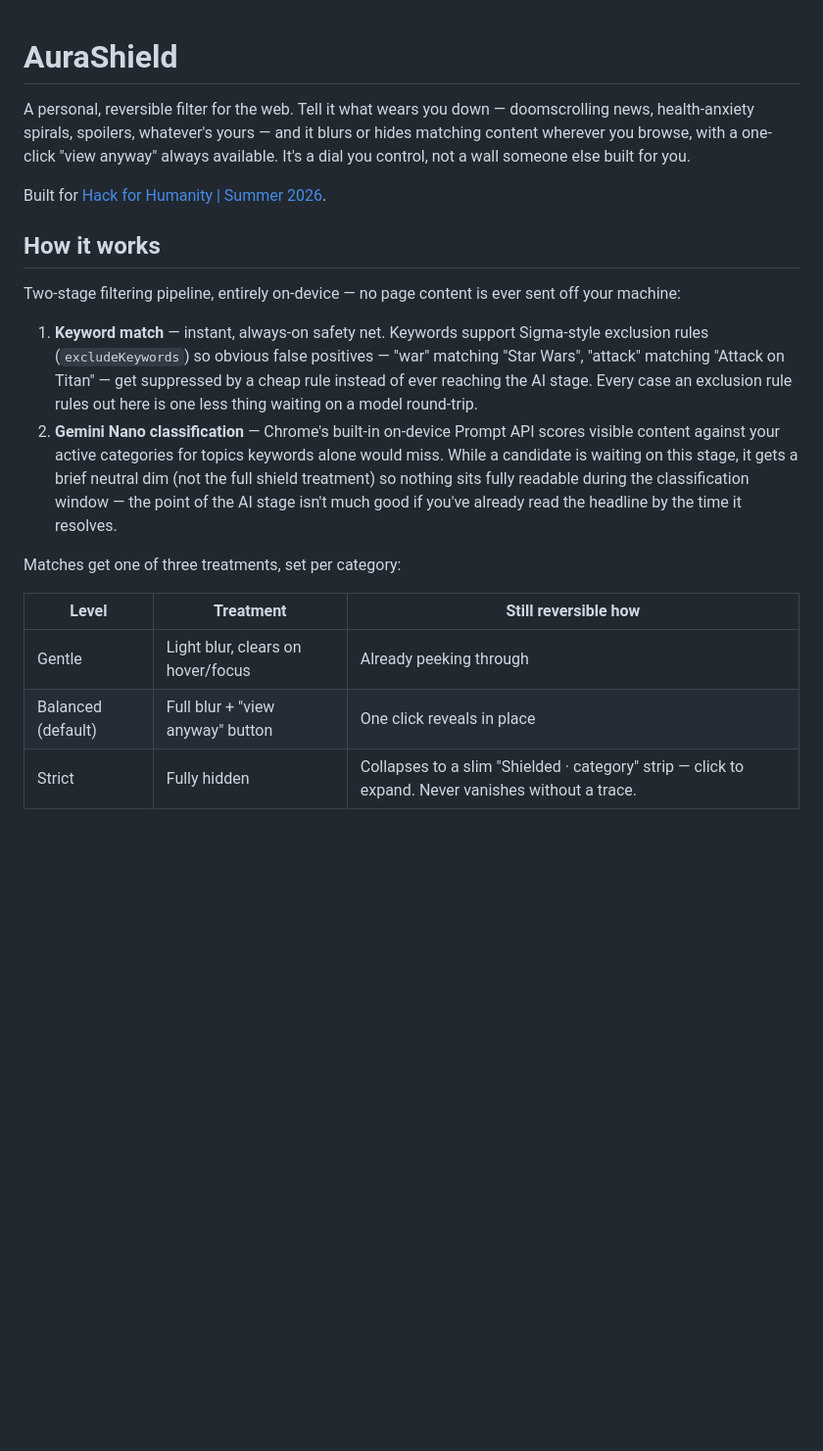
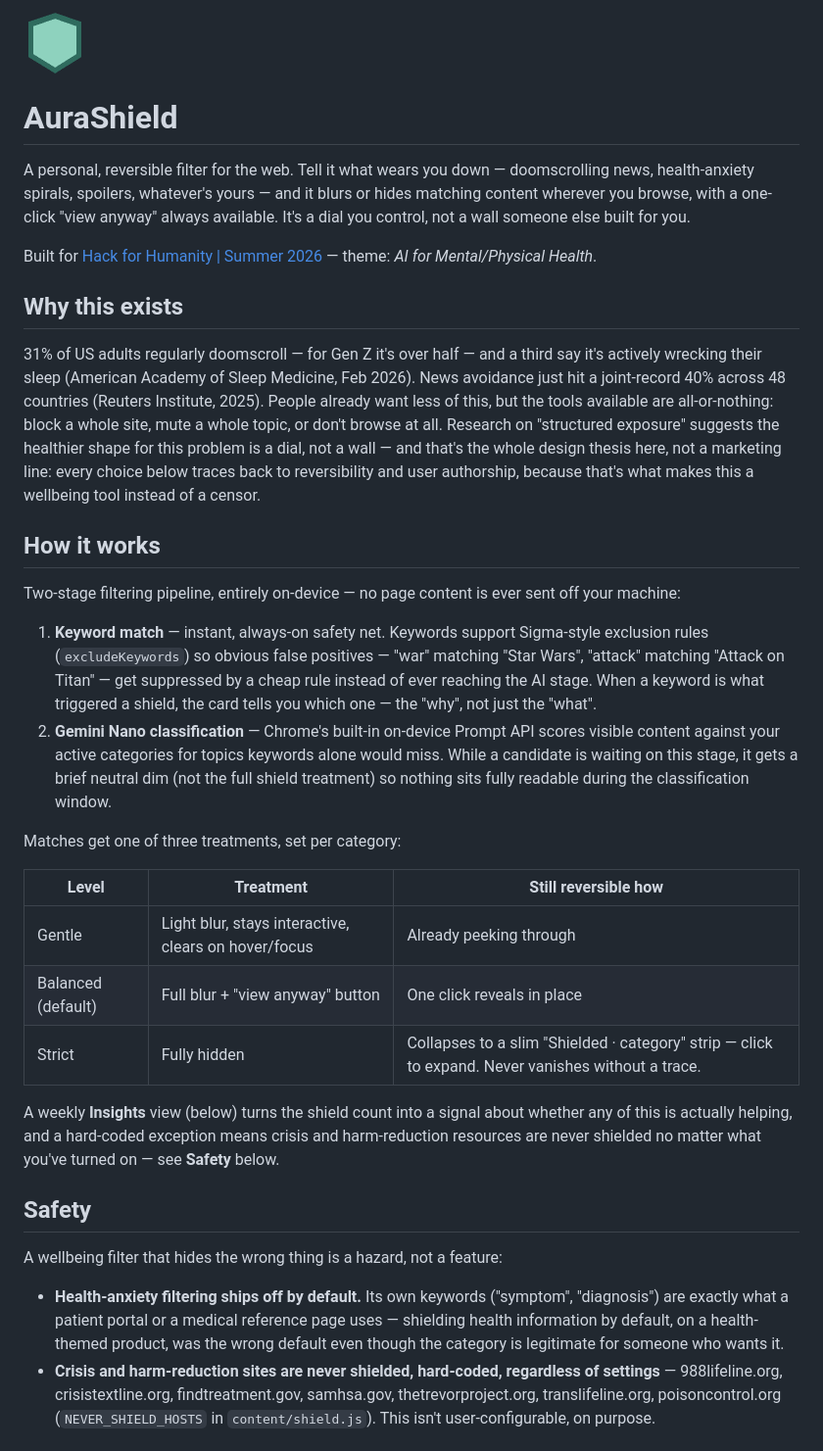
Before and after one commit to ohzj/aurashield, a Markdown page: README.md, the part around one of its changes. Shown at 98% size. GitHub-like rendering; blank space fills up the shorter version.

Commit message:
Rewrite README: connect explicitly to the hackathon theme, restructure
Adds a "Why this exists" section with the doomscrolling/sleep research
this project is actually built around, and a dedicated Safety section
(health-anxiety off by default, hard-coded crisis-site exclusions) - the
README previously never argued Domain Effectiveness or Feasibility &
Safety at all, despite both being scored criteria.

Moved Known Limitations up (right after the pitch/safety framing) instead
of leaving it as the last thing a reader sees, and added a Roadmap section
to close on instead. Added the extension's own icon to the header.

Co-Authored-By: Claude Sonnet 5 <noreply@anthropic.com>

```diff
--- a/README.md
+++ b/README.md
@@ -1,3 +1,5 @@
+<img src="icons/icon128.png" width="64" height="64" alt="AuraShield icon" />
+
 # AuraShield
 
 A personal, reversible filter for the web. Tell it what wears you down —
@@ -6,7 +8,21 @@ it blurs or hides matching content wherever you browse, with a one-click
 "view anyway" always available. It's a dial you control, not a wall someone
 else built for you.
 
-Built for [Hack for Humanity | Summer 2026](https://hack-for-humanity-summer-26.devpost.com/).
+Built for [Hack for Humanity | Summer 2026](https://hack-for-humanity-summer-26.devpost.com/)
+— theme: *AI for Mental/Physical Health*.
+
+## Why this exists
+
+31% of US adults regularly doomscroll — for Gen Z it's over half — and a
+third say it's actively wrecking their sleep (American Academy of Sleep
+Medicine, Feb 2026). News avoidance just hit a joint-record 40% across 48
+countries (Reuters Institute, 2025). People already want less of this, but
+the tools available are all-or-nothing: block a whole site, mute a whole
+topic, or don't browse at all. Research on "structured exposure" suggests
+the healthier shape for this problem is a dial, not a wall — and that's the
+whole design thesis here, not a marketing line: every choice below traces
+back to reversibility and user authorship, because that's what makes this a
+wellbeing tool instead of a censor.
 
 ## How it works
 
@@ -17,20 +33,39 @@ sent off your machine:
    Sigma-style exclusion rules (`excludeKeywords`) so obvious false
    positives — "war" matching "Star Wars", "attack" matching "Attack on
    Titan" — get suppressed by a cheap rule instead of ever reaching the AI
-   stage. Every case an exclusion rule rules out here is one less thing
-   waiting on a model round-trip.
+   stage. When a keyword is what triggered a shield, the card tells you
+   which one — the "why", not just the "what".
 2. **Gemini Nano classification** — Chrome's built-in on-device Prompt API
    scores visible content against your active categories for topics keywords
    alone would miss. While a candidate is waiting on this stage, it gets a
    brief neutral dim (not the full shield treatment) so nothing sits fully
-   readable during the classification window — the point of the AI stage
-   isn't much good if you've already read the headline by the time it
-   resolves.
+   readable during the classification window.
 
 Matches get one of three treatments, set per category:
 
 | Level | Treatment | Still reversible how |
 |---|---|---|
-| Gentle | Light blur, clears on hover/focus | Already peeking through |
+| Gentle | Light blur, stays interactive, clears on hover/focus | Already peeking through |
 | Balanced (default) | Full blur + "view anyway" button | One click reveals in place |
 | Strict | Fully hidden | Collapses to a slim "Shielded · category" strip — click to expand. Never vanishes without a trace. |
+
+A weekly **Insights** view (below) turns the shield count into a signal about
+whether any of this is actually helping, and a hard-coded exception means
+crisis and harm-reduction resources are never shielded no matter what you've
+turned on — see **Safety** below.
+
+## Safety
+
+A wellbeing filter that hides the wrong thing is a hazard, not a feature:
+
+- **Health-anxiety filtering ships off by default.** Its own keywords
+  ("symptom", "diagnosis") are exactly what a patient portal or a medical
+  reference page uses — shielding health information by default, on a
+  health-themed product, was the wrong default even though the category is
+  legitimate for someone who wants it.
+- **Crisis and harm-reduction sites are never shielded, hard-coded,
+  regardless of settings** — 988lifeline.org, crisistextline.org,
+  findtreatment.gov, samhsa.gov, thetrevorproject.org, translifeline.org,
+  poisoncontrol.org (`NEVER_SHIELD_HOSTS` in `content/shield.js`). This
+  isn't user-configurable, on purpose.
+
```
Also changed, not shown: other parts of README.md (+33 -23 lines).
